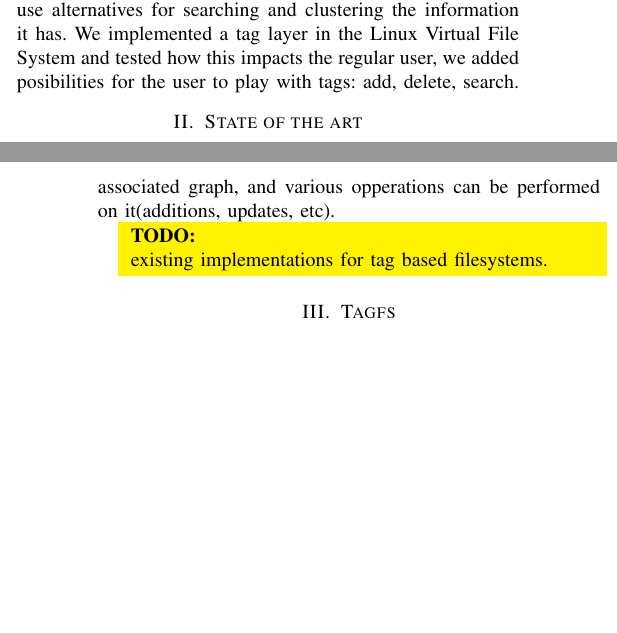
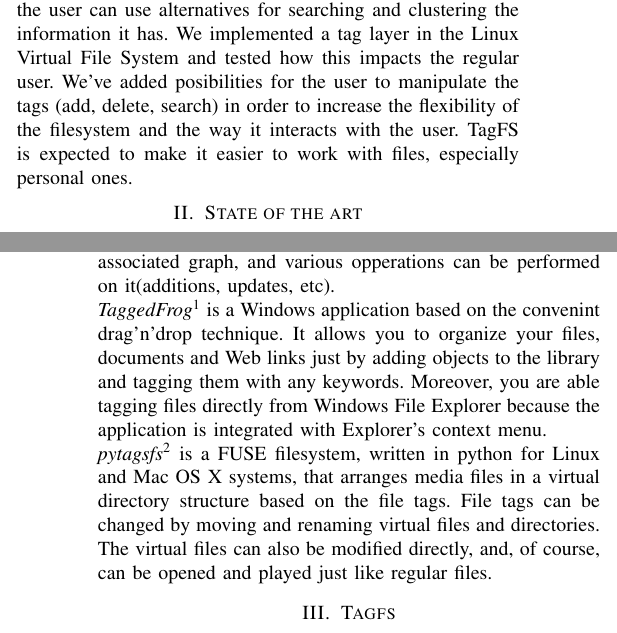
Before and after one commit to sorindumitru/tagfs, a LaTeX paper (docs/paper/bare_conf.tex): two parts of the columns of pages 1 and 2 of 3, joined at a grey line, cut so that both start at the same text, the shorter picture padded with empty space. Compiled offline with pdfLaTeX.

Commit message:
mihai's other projects and enhancements;)

```diff
--- a/docs/paper/bare_conf.tex
+++ b/docs/paper/bare_conf.tex
@@ -491,7 +491,9 @@ In our approach, logical directory based organization and file tags coexist, in
 to see how the two systems can fit and how the user can use alternatives for searching
 and clustering the information it has.
 We implemented a tag layer in the Linux Virtual File System and tested how this impacts
-the regular user, we added posibilities for the user to play with tags: add, delete, search.
+the regular user. We've added posibilities for the user to manipulate the tags (add, delete,
+ search) in order to increase the flexibility of the filesystem and the way it interacts with the user.
+TagFS is expected to make it easier to work with files, especially personal ones.
 
 %\subsection{Subsection Heading Here}
 %Subsection text here.
@@ -525,9 +527,19 @@ started at the University of Koblenz which, as Nepomuk, relies on RDF for
 defining semantics and SPARQL. Metadata is stored in a repository having an
 associated graph, and various opperations can be performed on it(additions,
 updates, etc).
-
-
-\todo{existing implementations for tag based filesystems.}
+$\\$
+\textit{TaggedFrog}\footnote{ \url{http://lunarfrog.com/}} is a Windows application
+based on the convenint drag'n'drop technique. It allows you to organize your files,
+documents and Web links just by adding objects to the library and tagging them with
+any keywords. Moreover, you are able tagging files directly from Windows File Explorer
+because the application is integrated with Explorer's context menu.
+$\\$
+\textit{pytagsfs}\footnote{ \url{http://www.pytagsfs.org/}}
+is a FUSE filesystem, written in python for Linux and Mac OS X systems, that
+arranges media files in a virtual directory structure based on the file tags.
+File tags can be changed by moving and renaming virtual files and directories.
+The virtual files can also be modified directly, and, of course, can be opened
+and played just like regular files.
 
 \section{Tagfs}
 
```
Also changed, not shown: docs/paper/bare_conf.pdf, docs/paper/bare_conf.tex (4 more changed lines).
